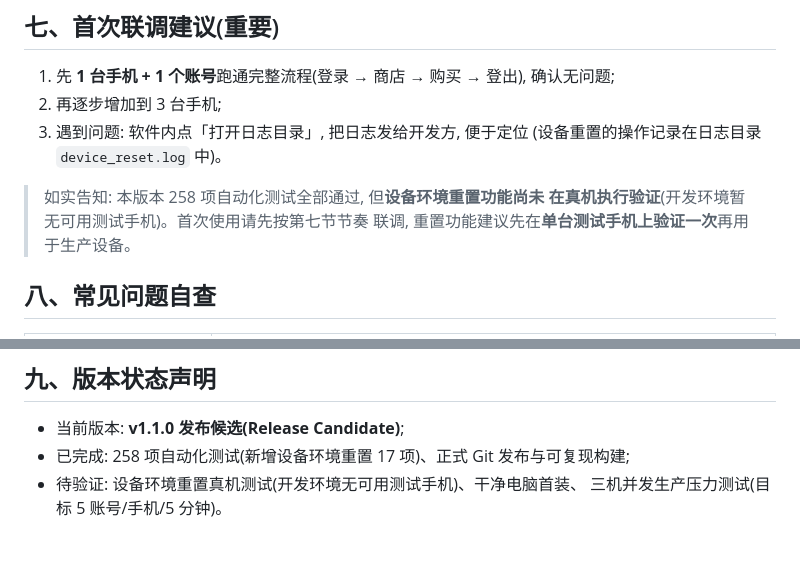
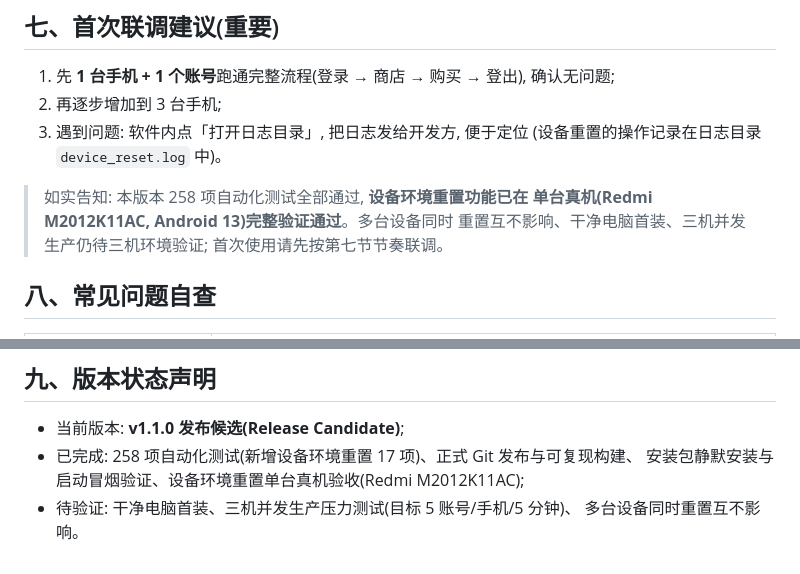
Before and after one commit to DaShengGuo/automation-operations, a Markdown page: docs/CUSTOMER_DELIVERY_GUIDE_v1.1.0.md, 2 parts joined by grey strips. GitHub-like rendering.

```diff
--- a/docs/CUSTOMER_DELIVERY_GUIDE_v1.1.0.md
+++ b/docs/CUSTOMER_DELIVERY_GUIDE_v1.1.0.md
@@ -135,9 +135,10 @@ PTC 登录**必须**通过手机系统级 VPN 隧道, 否则登录网页无法
 3. 遇到问题: 软件内点「打开日志目录」, 把日志发给开发方, 便于定位
    (设备重置的操作记录在日志目录 `device_reset.log` 中)。
 
-> 如实告知: 本版本 258 项自动化测试全部通过, 但**设备环境重置功能尚未
-> 在真机执行验证**(开发环境暂无可用测试手机)。首次使用请先按第七节节奏
-> 联调, 重置功能建议先在**单台测试手机上验证一次**再用于生产设备。
+> 如实告知: 本版本 258 项自动化测试全部通过, **设备环境重置功能已在
+> 单台真机(Redmi M2012K11AC, Android 13)完整验证通过**。多台设备同时
+> 重置互不影响、干净电脑首装、三机并发生产仍待三机环境验证;
+> 首次使用请先按第七节节奏联调。
 
 ## 八、常见问题自查
 
@@ -153,6 +154,7 @@ PTC 登录**必须**通过手机系统级 VPN 隧道, 否则登录网页无法
 ## 九、版本状态声明
 
 - 当前版本: **v1.1.0 发布候选(Release Candidate)**;
-- 已完成: 258 项自动化测试(新增设备环境重置 17 项)、正式 Git 发布与可复现构建;
-- 待验证: 设备环境重置真机测试(开发环境无可用测试手机)、干净电脑首装、
-  三机并发生产压力测试(目标 5 账号/手机/5 分钟)。
+- 已完成: 258 项自动化测试(新增设备环境重置 17 项)、正式 Git 发布与可复现构建、
+  安装包静默安装与启动冒烟验证、设备环境重置单台真机验收(Redmi M2012K11AC);
+- 待验证: 干净电脑首装、三机并发生产压力测试(目标 5 账号/手机/5 分钟)、
+  多台设备同时重置互不影响。
```
Also changed, not shown: CHANGELOG.md (+5 -2 lines).
